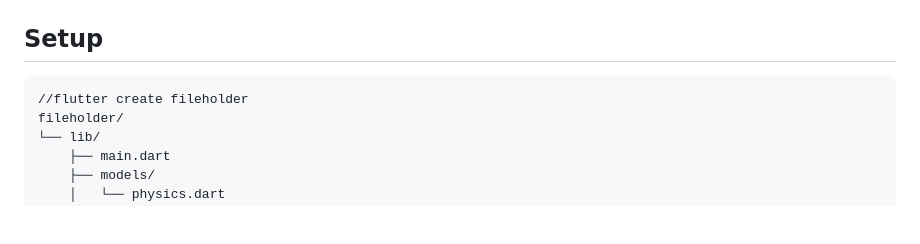
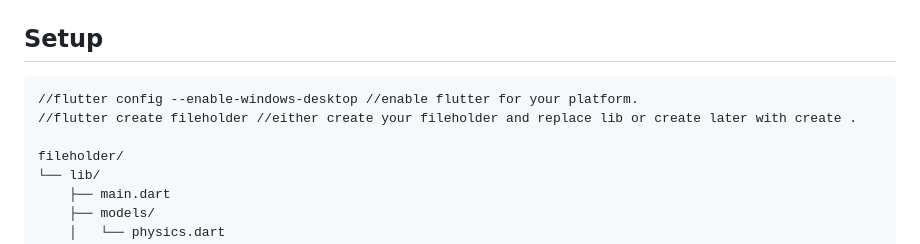
Before and after one commit to Yosef-Bunick/bowling, a Markdown page: README.md, the part around the change. GitHub-like rendering; blank space fills up the shorter version.

Commit message:
Revise README setup instructions for clarity
Updated setup instructions for Flutter project.

````diff
--- a/README.md
+++ b/README.md
@@ -13,7 +13,9 @@ BOWLING4 μ(v_slip, H) = μ_c + (μ_s·e^(-aH) - μ_c) · e^(-(v_slip/v_s(1+bH))
 ## Setup
 
 ```text
-//flutter create fileholder
+//flutter config --enable-windows-desktop //enable flutter for your platform.
+//flutter create fileholder //either create your fileholder and replace lib or create later with create .
+
 fileholder/
 └── lib/
     ├── main.dart
````
